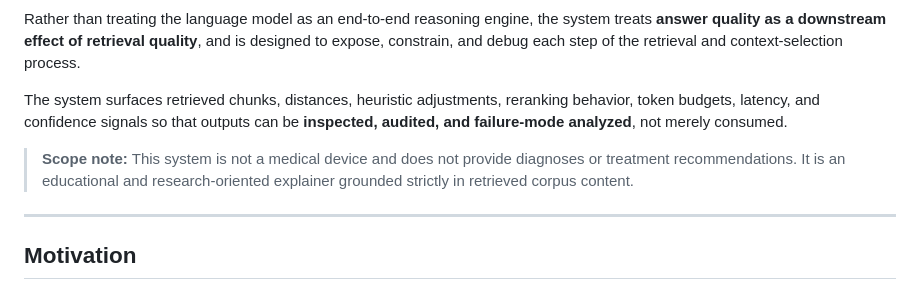
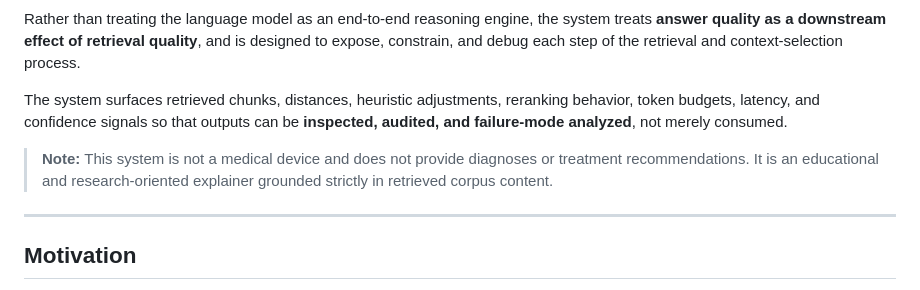
Before and after one commit to Deepak-DCB/MSK_RAG_Chatbot, a Markdown page: README.md, the part around the change. GitHub-like rendering.

Commit message:
Update scope note formatting in README.md

```diff
--- a/README.md
+++ b/README.md
@@ -14,7 +14,7 @@ Rather than treating the language model as an end-to-end reasoning engine, the s
 
 The system surfaces retrieved chunks, distances, heuristic adjustments, reranking behavior, token budgets, latency, and confidence signals so that outputs can be **inspected, audited, and failure-mode analyzed**, not merely consumed.
 
-> **Scope note:** This system is not a medical device and does not provide diagnoses or treatment recommendations. It is an educational and research-oriented explainer grounded strictly in retrieved corpus content.
+> **Note:** This system is not a medical device and does not provide diagnoses or treatment recommendations. It is an educational and research-oriented explainer grounded strictly in retrieved corpus content.
 
 ---
 
```
